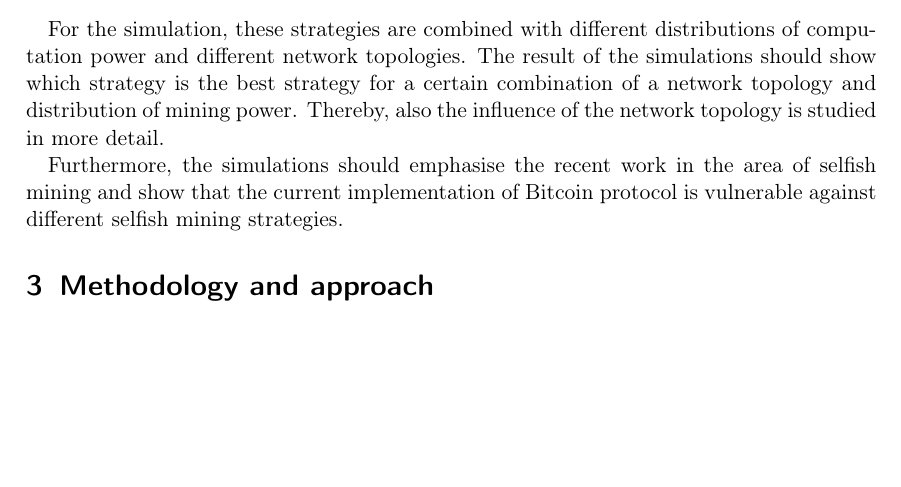
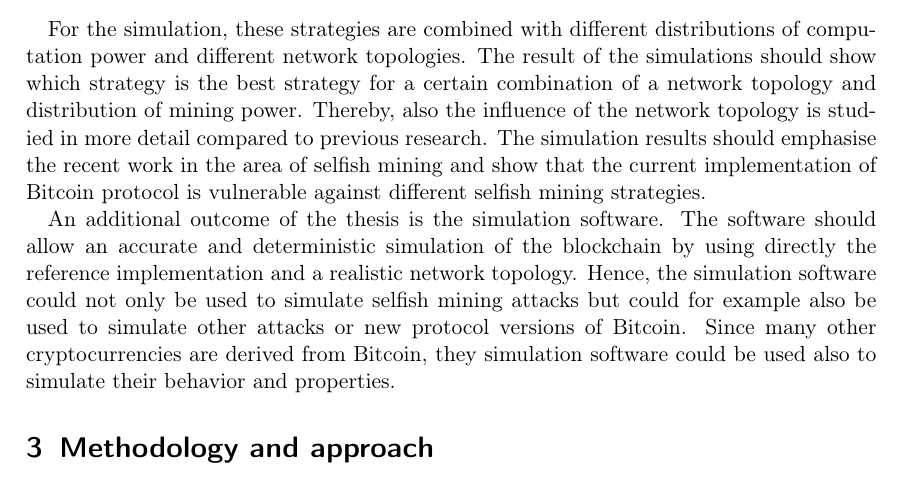
Before and after one commit to simonmulser/master-thesis, a LaTeX document (proposal/main.tex): part of page 2 of 6 before the commit and part of page 2 of 7 after it, cut so that both start at the same text, the shorter picture padded with empty space. Compiled offline with pdfLaTeX.

Commit message:
add simulation software as additional outcome

```diff
--- a/proposal/main.tex
+++ b/proposal/main.tex
@@ -75,9 +75,12 @@ The selfish mining strategies include:
 
 For the simulation, these strategies are combined with different distributions of computation power and different network topologies.
 The result of the simulations should show which strategy is the best strategy for a certain combination of a network topology and distribution of mining power.
-Thereby, also the influence of the network topology is studied in more detail.
+Thereby, also the influence of the network topology is studied in more detail compared to previous research. The simulation results should emphasise the recent work in the area of selfish mining and show that the current implementation of Bitcoin protocol is vulnerable against different selfish mining strategies.
 
-Furthermore, the simulations should emphasise the recent work in the area of selfish mining and show that the current implementation of Bitcoin protocol is vulnerable against different selfish mining strategies.
+An additional outcome of the thesis is the simulation software.
+The software should allow an accurate and deterministic simulation of the blockchain by using directly the reference implementation and a realistic network topology.
+Hence, the simulation software could not only be used to simulate selfish mining attacks but could for example also be used to simulate other attacks or new protocol versions of Bitcoin.
+Since many other cryptocurrencies are derived from Bitcoin, they simulation software could be used also to simulate their behavior and properties.
 
 \section{Methodology and approach}
 First, the different strategies selfish, lead stubborn, trail stubborn and equal-fork stubborn mining from \citeauthor{nayak2016stubborn} and \citeauthor{eyal2014majority} need to be implemented.
```
